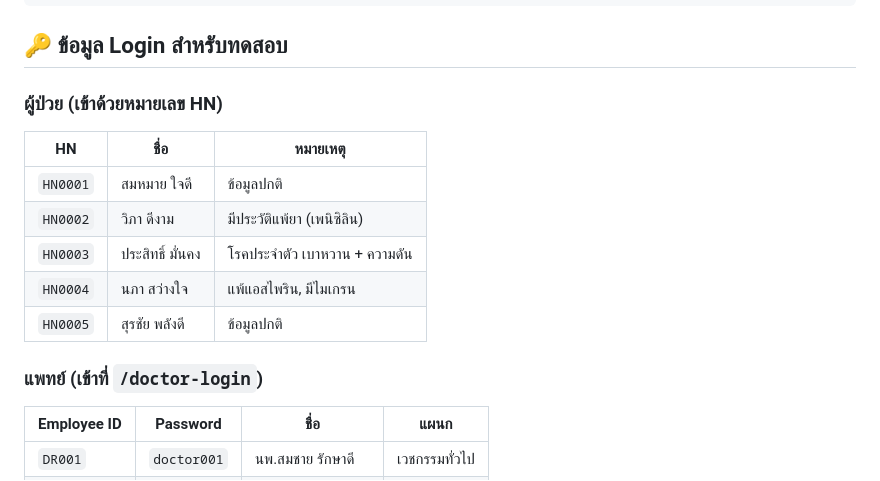
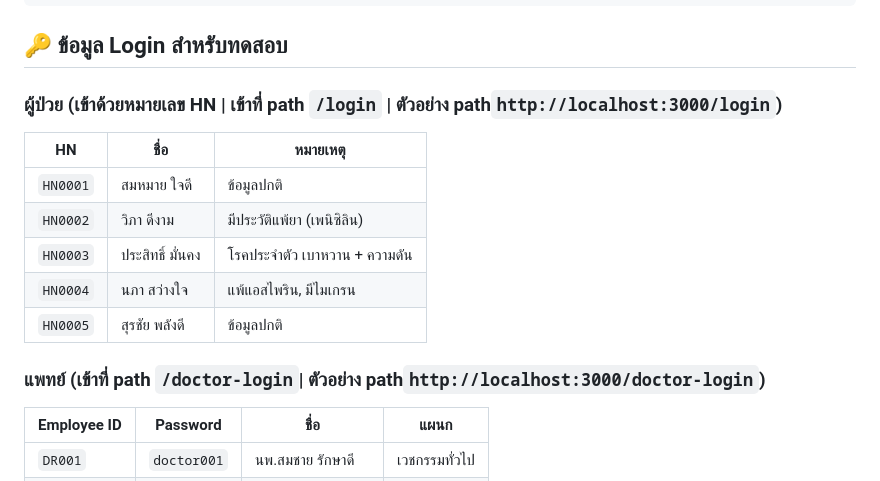
Before and after one commit to SEROs0/Project-MCC, a Markdown page: README.md, the part around the change. GitHub-like rendering.

```diff
--- a/README.md
+++ b/README.md
@@ -68,7 +68,7 @@ npm start
 
 ## 🔑 ข้อมูล Login สำหรับทดสอบ
 
-### ผู้ป่วย (เข้าด้วยหมายเลข HN)
+### ผู้ป่วย (เข้าด้วยหมายเลข HN | เข้าที่ path `/login` | ตัวอย่าง path`http://localhost:3000/login`)
 
 | HN | ชื่อ | หมายเหตุ |
 |----|------|---------|
@@ -78,7 +78,7 @@ npm start
 | `HN0004` | นภา สว่างใจ | แพ้แอสไพริน, มีไมเกรน |
 | `HN0005` | สุรชัย พลังดี | ข้อมูลปกติ |
 
-### แพทย์ (เข้าที่ `/doctor-login`)
+### แพทย์ (เข้าที่ path `/doctor-login`| ตัวอย่าง path`http://localhost:3000/doctor-login`)
 
 | Employee ID | Password | ชื่อ | แผนก |
 |-------------|----------|------|------|
```
